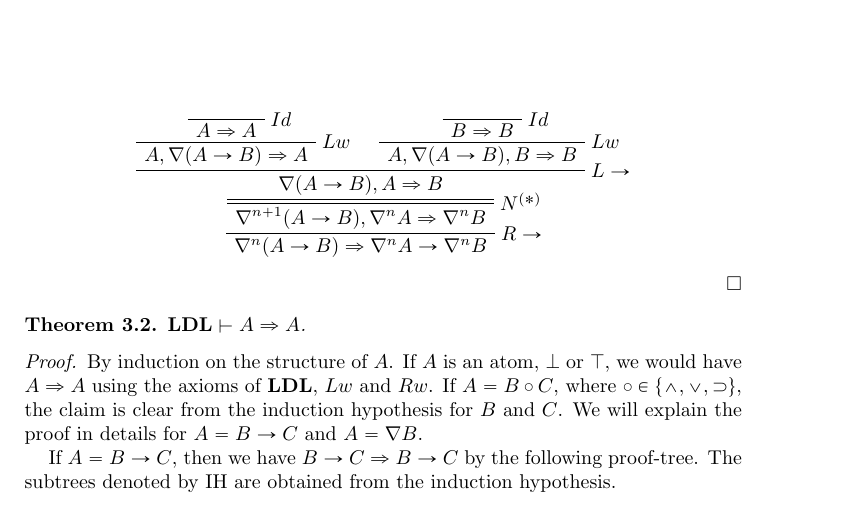
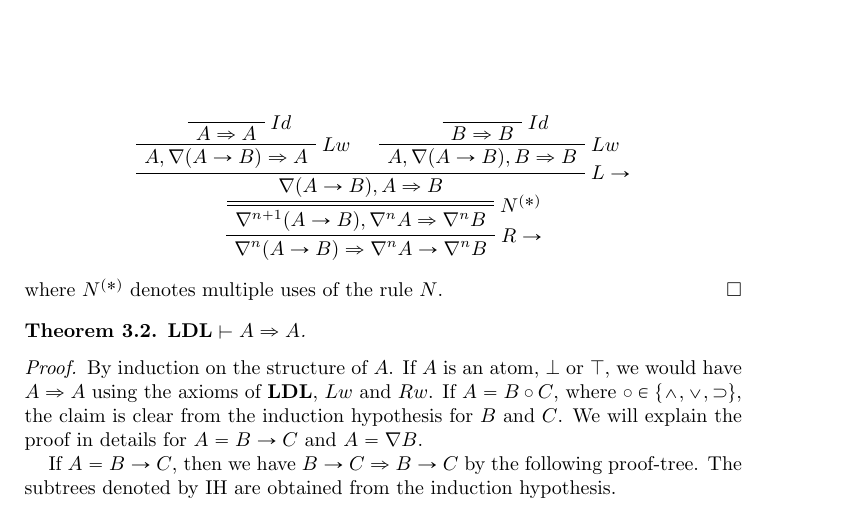
Before and after one commit to BelegCuthalion/ldl, a LaTeX paper (ldl.tex, which reads thm/n-dist.tex): part of page 7 of 9, cut so that both start at the same text. Compiled offline with pdfLaTeX.

Commit message:
notation

```diff
--- a/thm/n-dist.tex
+++ b/thm/n-dist.tex
@@ -124,4 +124,5 @@
     \RightLabel{$R \rightarrow$}
     \UIC{$\nabla^n (A \rightarrow B) \Rightarrow \nabla^n A \rightarrow \nabla^n B$}
   \end{prooftree}
+  where $N^{(*)}$ denotes multiple uses of the rule $N$.
 \end{proof}
```
